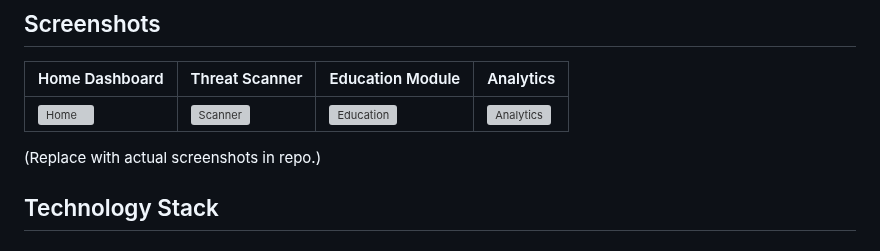
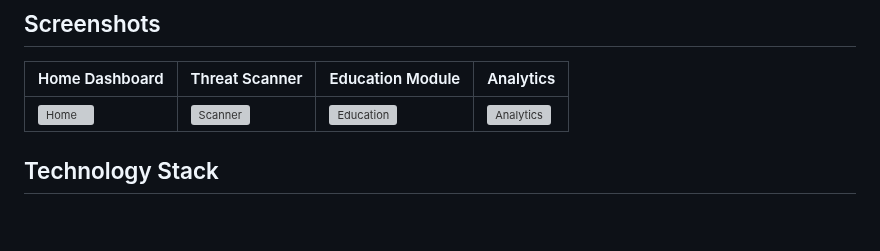
Before and after one commit to elonmasai7/Kuza_Shield, a Markdown page: README.md, the part around the change. GitHub-like rendering; blank space fills up the shorter version; grey boxes are pictures that could not be loaded.

Commit message:
Remove placeholder for actual screenshots
Removed placeholder text for screenshots in README.

```diff
--- a/README.md
+++ b/README.md
@@ -28,7 +28,6 @@ Built on insights from Kenya's cyber landscape (e.g., 842 million threats in Q3
 |---------------|---------------|------------------|-----------|
 | ![Home](screenshots/home.png) | ![Scanner](screenshots/scanner.png) | ![Education](screenshots/education.png) | ![Analytics](screenshots/analytics.png) |
 
-(Replace with actual screenshots in repo.)
 
 ## Technology Stack
 
```
